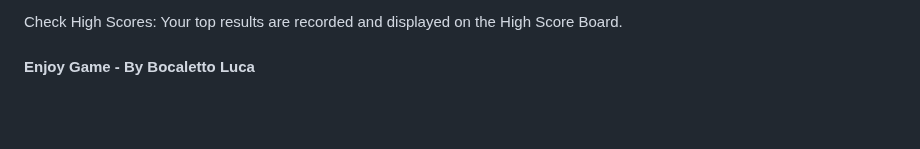
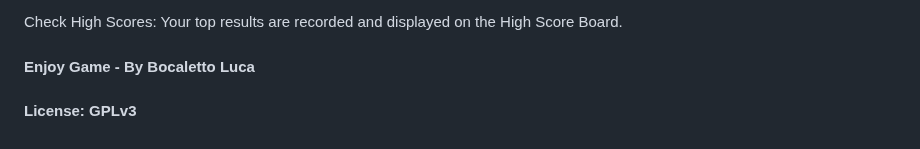
Before and after one commit to bocaletto-luca/Roulette, a Markdown page: README.md, the part around the change. GitHub-like rendering; blank space fills up the shorter version.

```diff
--- a/README.md
+++ b/README.md
@@ -70,3 +70,5 @@ Color/Odd-Even Bet: Pays 1:1 (if not 0). Your bank balance will update according
 Check High Scores: Your top results are recorded and displayed on the High Score Board.
 
 #### Enjoy Game - By Bocaletto Luca
+
+#### License: GPLv3
```
